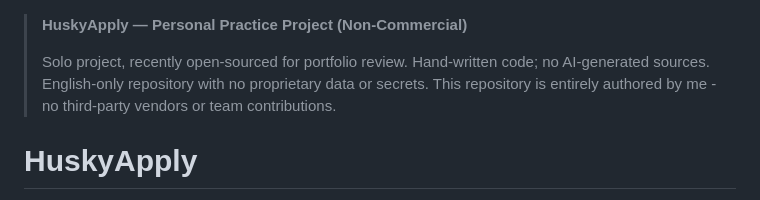
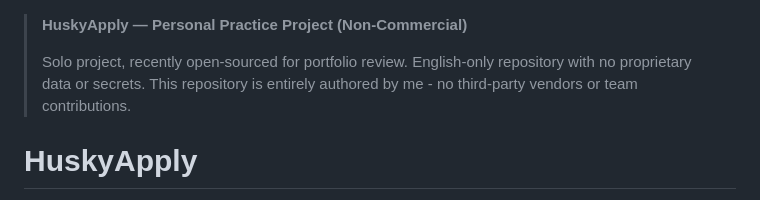
Before and after one commit to xiaojiou176/HuskyApply, a Markdown page: README.md, the part around the change. Drawn GitHub-style.

```diff
--- a/README.md
+++ b/README.md
@@ -1,6 +1,6 @@
 > **HuskyApply — Personal Practice Project (Non-Commercial)**
 >
-> Solo project, recently open-sourced for portfolio review. Hand-written code; no AI-generated sources.
+> Solo project, recently open-sourced for portfolio review.
 > English-only repository with no proprietary data or secrets.
 > This repository is entirely authored by me - no third-party vendors or team contributions.
 
```
